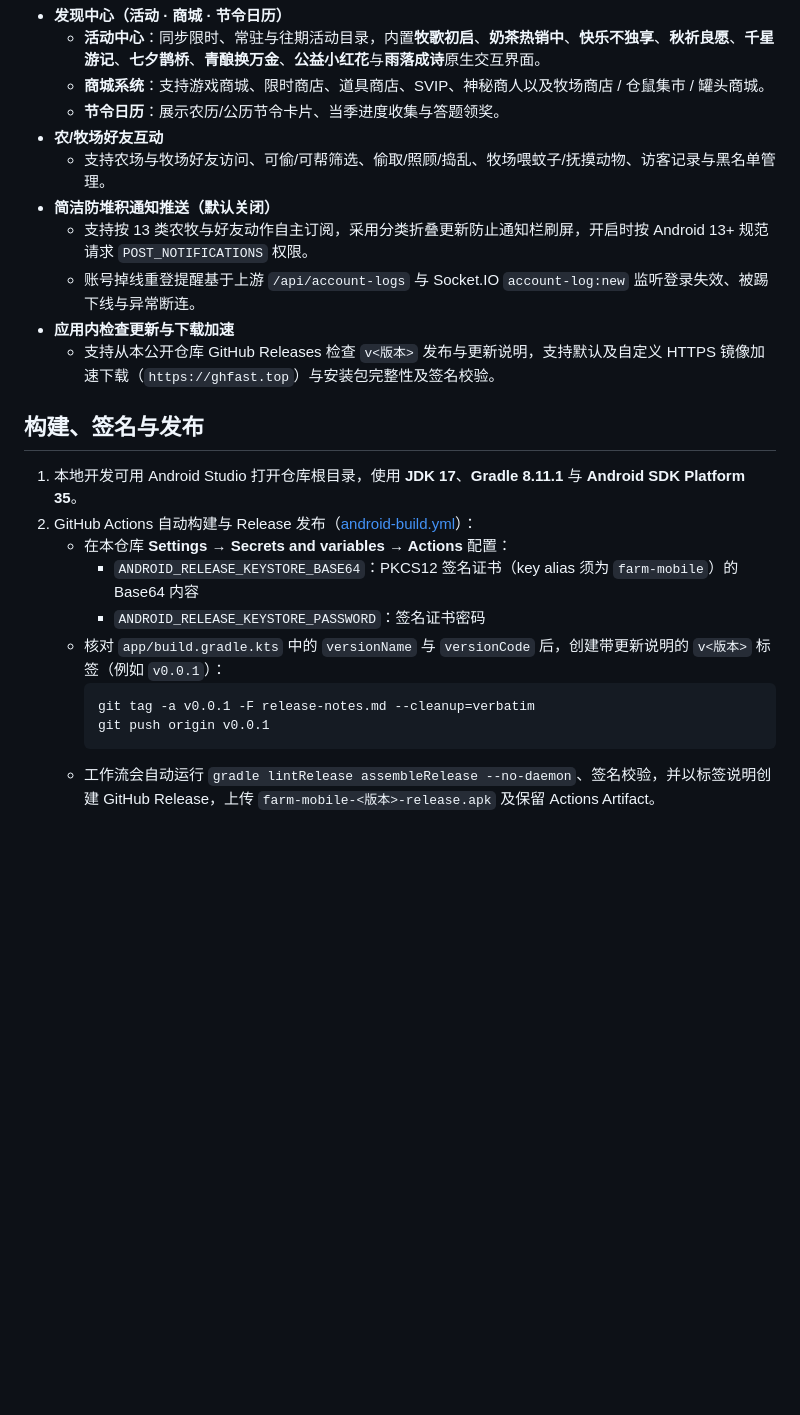
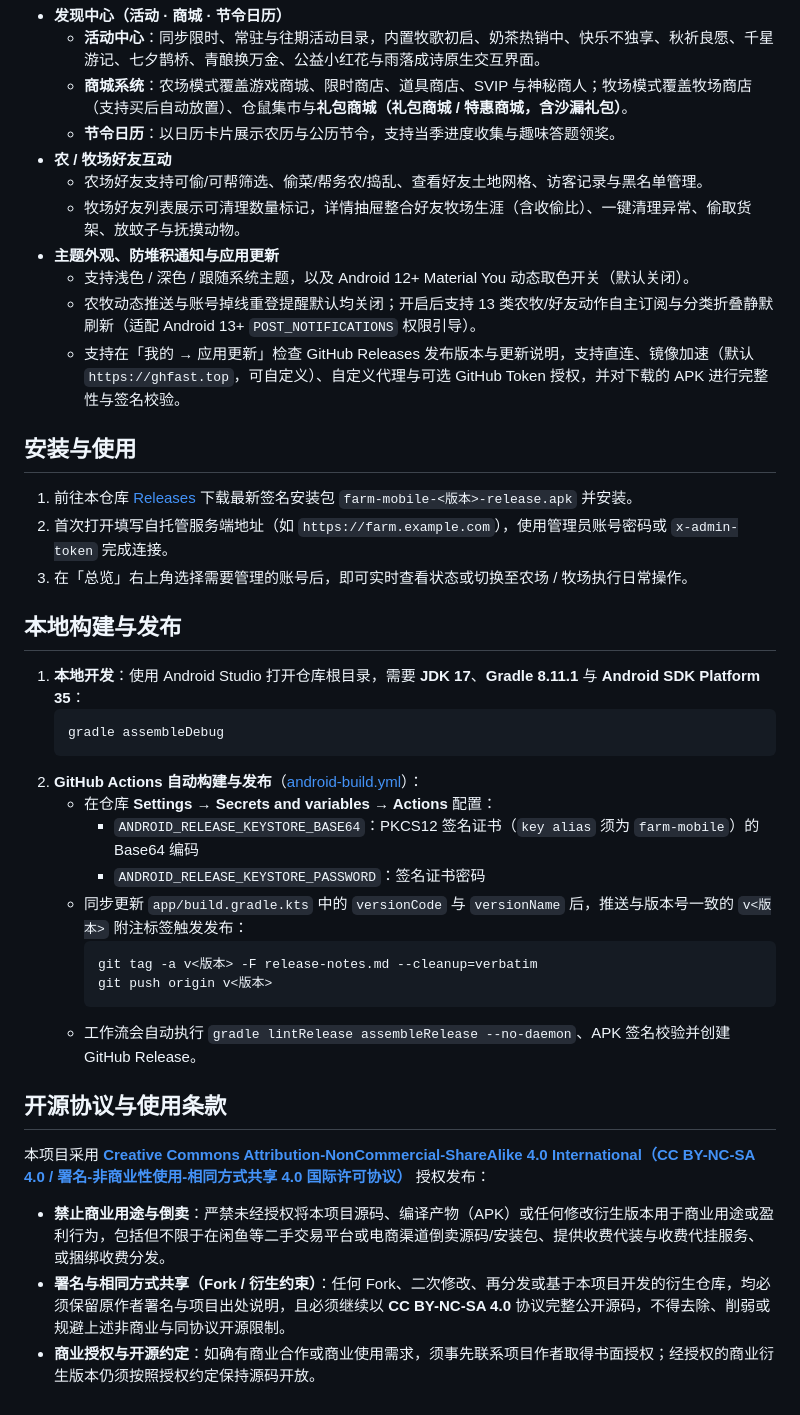
Before and after one commit to ccpopy/farm-mobile, a Markdown page: README.md, the part around one of its changes. GitHub-like rendering; blank space fills up the shorter version.

````diff
--- a/README.md
+++ b/README.md
@@ -28,25 +47,42 @@
 - **发现中心（活动 · 商城 · 节令日历）**
-  - **活动中心**：同步限时、常驻与往期活动目录，内置**牧歌初启**、**奶茶热销中**、**快乐不独享**、**秋祈良愿**、**千星游记**、**七夕鹊桥**、**青酿换万金**、**公益小红花**与**雨落成诗**原生交互界面。
-  - **商城系统**：支持游戏商城、限时商店、道具商店、SVIP、神秘商人以及牧场商店 / 仓鼠集市 / 罐头商城。
-  - **节令日历**：展示农历/公历节令卡片、当季进度收集与答题领奖。
-- **农/牧场好友互动**
-  - 支持农场与牧场好友访问、可偷/可帮筛选、偷取/照顾/捣乱、牧场喂蚊子/抚摸动物、访客记录与黑名单管理。
-- **简洁防堆积通知推送（默认关闭）**
-  - 支持按 13 类农牧与好友动作自主订阅，采用分类折叠更新防止通知栏刷屏，开启时按 Android 13+ 规范请求 `POST_NOTIFICATIONS` 权限。
-  - 账号掉线重登提醒基于上游 `/api/account-logs` 与 Socket.IO `account-log:new` 监听登录失效、被踢下线与异常断连。
-- **应用内检查更新与下载加速**
-  - 支持从本公开仓库 GitHub Releases 检查 `v<版本>` 发布与更新说明，支持默认及自定义 HTTPS 镜像加速下载（`https://ghfast.top`）与安装包完整性及签名校验。
+  - **活动中心**：同步限时、常驻与往期活动目录，内置牧歌初启、奶茶热销中、快乐不独享、秋祈良愿、千星游记、七夕鹊桥、青酿换万金、公益小红花与雨落成诗原生交互界面。
+  - **商城系统**：农场模式覆盖游戏商城、限时商店、道具商店、SVIP 与神秘商人；牧场模式覆盖牧场商店（支持买后自动放置）、仓鼠集市与**礼包商城（礼包商城 / 特惠商城，含沙漏礼包）**。
+  - **节令日历**：以日历卡片展示农历与公历节令，支持当季进度收集与趣味答题领奖。
+- **农 / 牧场好友互动**
+  - 农场好友支持可偷/可帮筛选、偷菜/帮务农/捣乱、查看好友土地网格、访客记录与黑名单管理。
+  - 牧场好友列表展示可清理数量标记，详情抽屉整合好友牧场生涯（含收偷比）、一键清理异常、偷取货架、放蚊子与抚摸动物。
+- **主题外观、防堆积通知与应用更新**
+  - 支持浅色 / 深色 / 跟随系统主题，以及 Android 12+ Material You 动态取色开关（默认关闭）。
+  - 农牧动态推送与账号掉线重登提醒默认均关闭；开启后支持 13 类农牧/好友动作自主订阅与分类折叠静默刷新（适配 Android 13+ `POST_NOTIFICATIONS` 权限引导）。
+  - 支持在「我的 → 应用更新」检查 GitHub Releases 发布版本与更新说明，支持直连、镜像加速（默认 `https://ghfast.top`，可自定义）、自定义代理与可选 GitHub Token 授权，并对下载的 APK 进行完整性与签名校验。
 
-## 构建、签名与发布
+## 安装与使用
 
-1. 本地开发可用 Android Studio 打开仓库根目录，使用 **JDK 17**、**Gradle 8.11.1** 与 **Android SDK Platform 35**。
-2. GitHub Actions 自动构建与 Release 发布（[android-build.yml](.github/workflows/android-build.yml)）：
-   - 在本仓库 **Settings → Secrets and variables → Actions** 配置：
-     - `ANDROID_RELEASE_KEYSTORE_BASE64`：PKCS12 签名证书（key alias 须为 `farm-mobile`）的 Base64 内容
+1. 前往本仓库 [Releases](https://github.com/ccpopy/farm-mobile/releases) 下载最新签名安装包 `farm-mobile-<版本>-release.apk` 并安装。
+2. 首次打开填写自托管服务端地址（如 `https://farm.example.com`），使用管理员账号密码或 `x-admin-token` 完成连接。
+3. 在「总览」右上角选择需要管理的账号后，即可实时查看状态或切换至农场 / 牧场执行日常操作。
+
+## 本地构建与发布
+
+1. **本地开发**：使用 Android Studio 打开仓库根目录，需要 **JDK 17**、**Gradle 8.11.1** 与 **Android SDK Platform 35**：
+   ```bash
+   gradle assembleDebug
+   ```
+2. **GitHub Actions 自动构建与发布**（[android-build.yml](.github/workflows/android-build.yml)）：
+   - 在仓库 **Settings → Secrets and variables → Actions** 配置：
+     - `ANDROID_RELEASE_KEYSTORE_BASE64`：PKCS12 签名证书（`key alias` 须为 `farm-mobile`）的 Base64 编码
      - `ANDROID_RELEASE_KEYSTORE_PASSWORD`：签名证书密码
-   - 核对 `app/build.gradle.kts` 中的 `versionName` 与 `versionCode` 后，创建带更新说明的 `v<版本>` 标签（例如 `v0.0.1`）：
+   - 同步更新 `app/build.gradle.kts` 中的 `versionCode` 与 `versionName` 后，推送与版本号一致的 `v<版本>` 附注标签触发发布：
      ```bash
-     git tag -a v0.0.1 -F release-notes.md --cleanup=verbatim
-     git push origin v0.0.1
+     git tag -a v<版本> -F release-notes.md --cleanup=verbatim
+     git push origin v<版本>
      ```
-   - 工作流会自动运行 `gradle lintRelease assembleRelease --no-daemon`、签名校验，并以标签说明创建 GitHub Release，上传 `farm-mobile-<版本>-release.apk` 及保留 Actions Artifact。
+   - 工作流会自动执行 `gradle lintRelease assembleRelease --no-daemon`、APK 签名校验并创建 GitHub Release。
+
+## 开源协议与使用条款
+
+本项目采用 **[Creative Commons Attribution-NonCommercial-ShareAlike 4.0 International（CC BY-NC-SA 4.0 / 署名-非商业性使用-相同方式共享 4.0 国际许可协议）](LICENSE)** 授权发布：
+
+- **禁止商业用途与倒卖**：严禁未经授权将本项目源码、编译产物（APK）或任何修改衍生版本用于商业用途或盈利行为，包括但不限于在闲鱼等二手交易平台或电商渠道倒卖源码/安装包、提供收费代装与收费代挂服务、或捆绑收费分发。
+- **署名与相同方式共享（Fork / 衍生约束）**：任何 Fork、二次修改、再分发或基于本项目开发的衍生仓库，均必须保留原作者署名与项目出处说明，且必须继续以 **CC BY-NC-SA 4.0** 协议完整公开源码，不得去除、削弱或规避上述非商业与同协议开源限制。
+- **商业授权与开源约定**：如确有商业合作或商业使用需求，须事先联系项目作者取得书面授权；经授权的商业衍生版本仍须按照授权约定保持源码开放。
````
Also changed, not shown: other parts of README.md (+42 -23 lines), docs/screenshots/overview-dark.png (added), docs/screenshots/overview-farm.png (added), docs/screenshots/overview-ranch.png (added), 1 other file.
